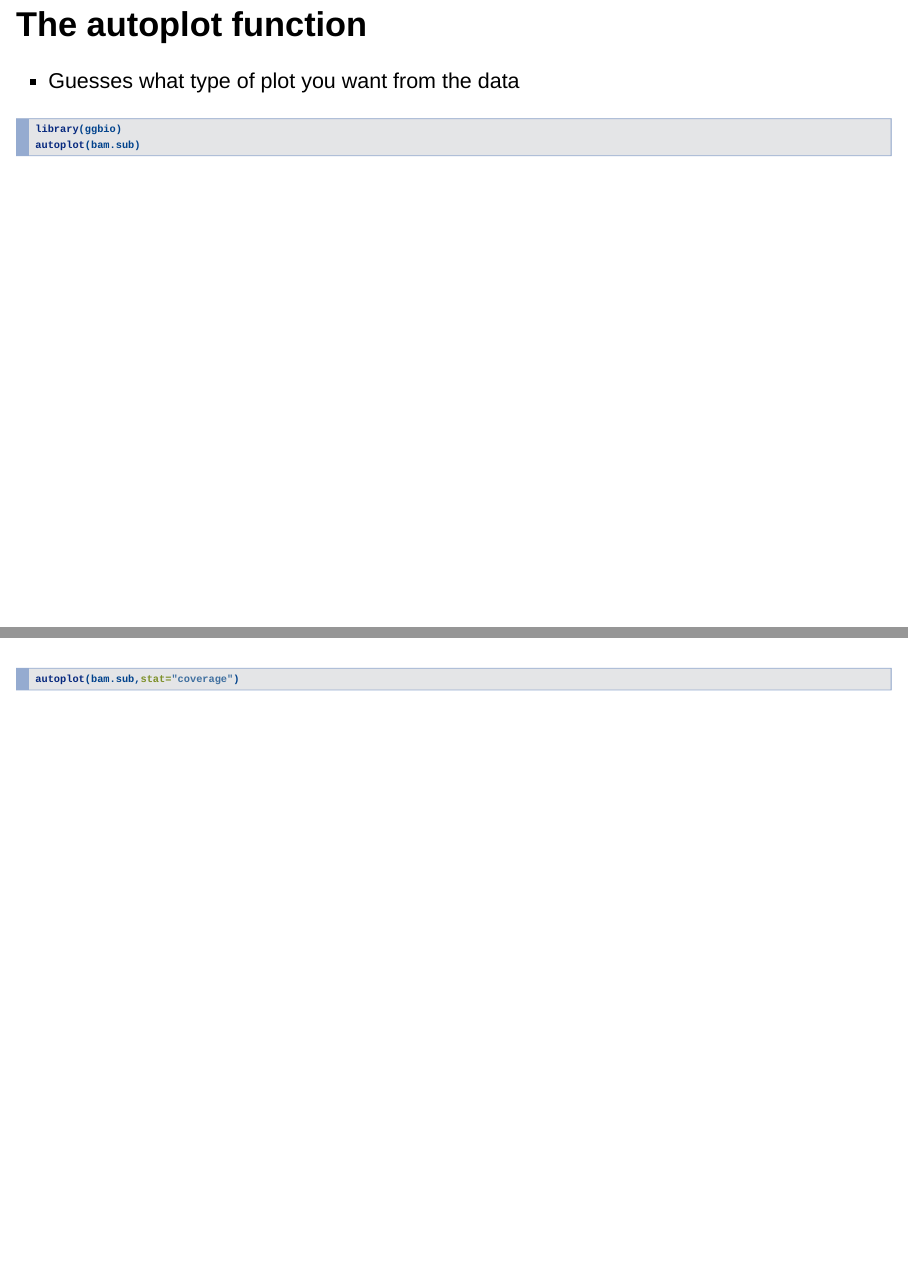
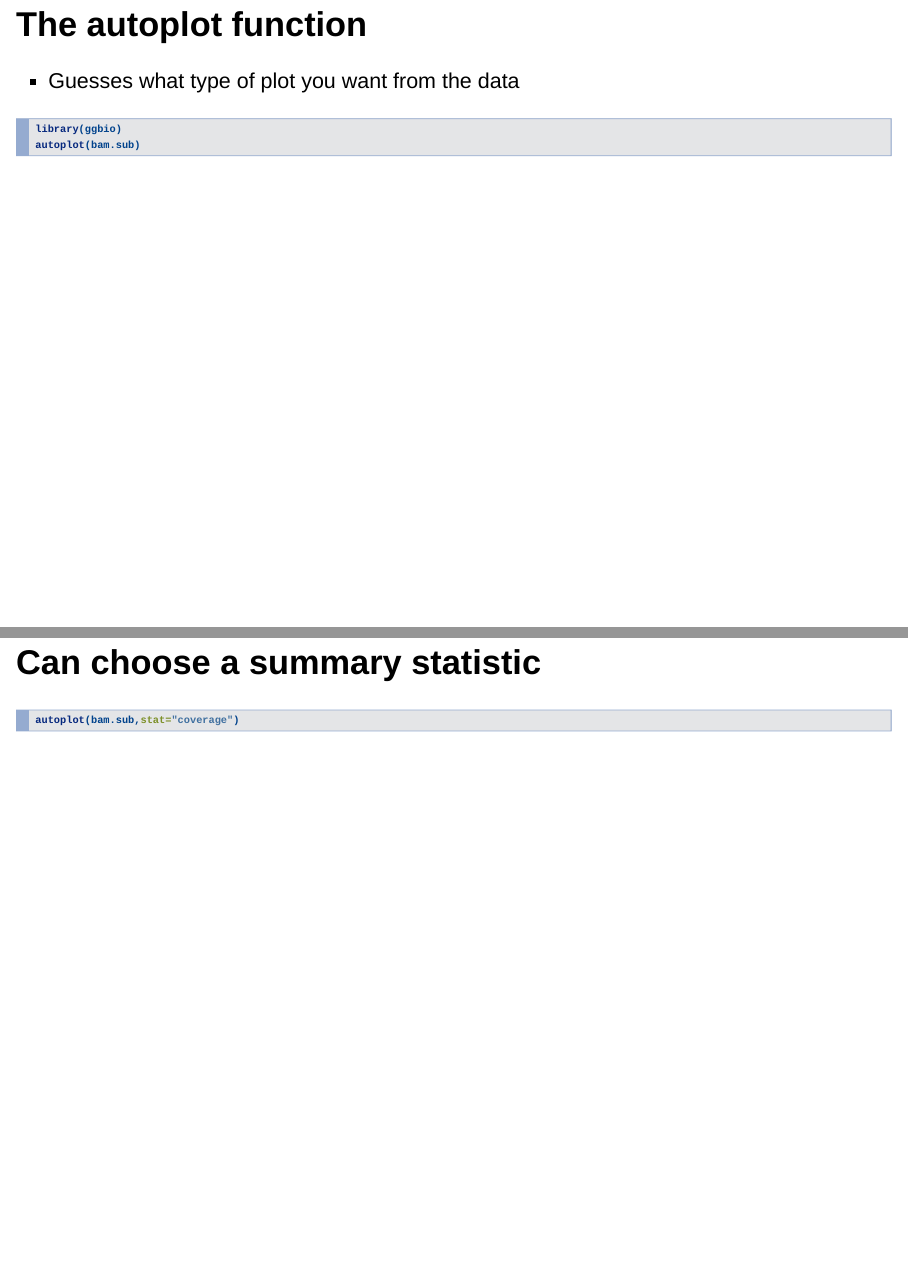
Before and after one commit to markdunning/GenomeAnnotation-Lect, an R Markdown document (annoAndViz.Rmd): pages 49 and 50 of 53, joined at a grey line. Rendered offline with R 4.5, knitr and Pandoc, with nearby package versions; the code chunks are not run, so their results and figures are left out.

Commit message:
added missing slide title

````diff
--- a/annoAndViz.Rmd
+++ b/annoAndViz.Rmd
@@ -474,7 +474,7 @@ library(ggbio)
 autoplot(bam.sub)
 ```
 
-##
+## Can choose a summary statistic
 
 ```{r message=FALSE}
 autoplot(bam.sub,stat="coverage")
````
